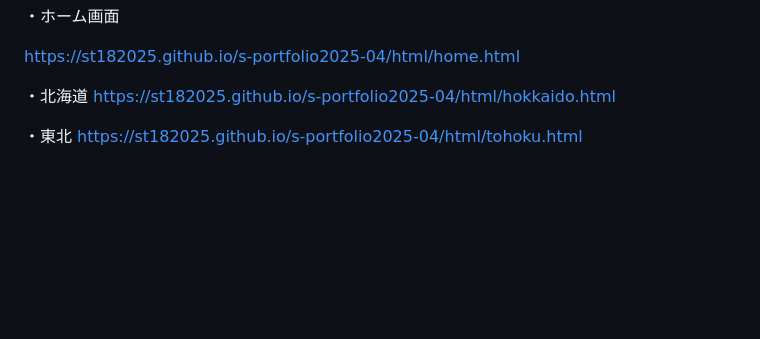
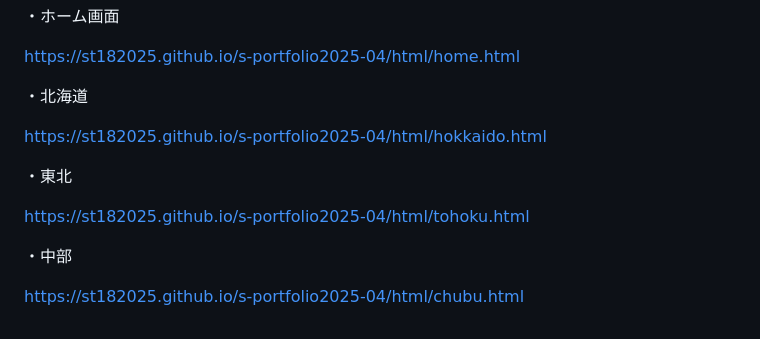
Before and after one commit to st182025/s-portfolio2025-04, a Markdown page: README.md, the part around the change. GitHub-like rendering; blank space fills up the shorter version.

Commit message:
更新内容を書く

```diff
--- a/README.md
+++ b/README.md
@@ -87,7 +87,13 @@ http://localhost:8080/ramen/
 https://st182025.github.io/s-portfolio2025-04/html/home.html
 
 ・北海道
+
 https://st182025.github.io/s-portfolio2025-04/html/hokkaido.html
 
 ・東北
+
 https://st182025.github.io/s-portfolio2025-04/html/tohoku.html
+
+・中部
+
+https://st182025.github.io/s-portfolio2025-04/html/chubu.html
```
